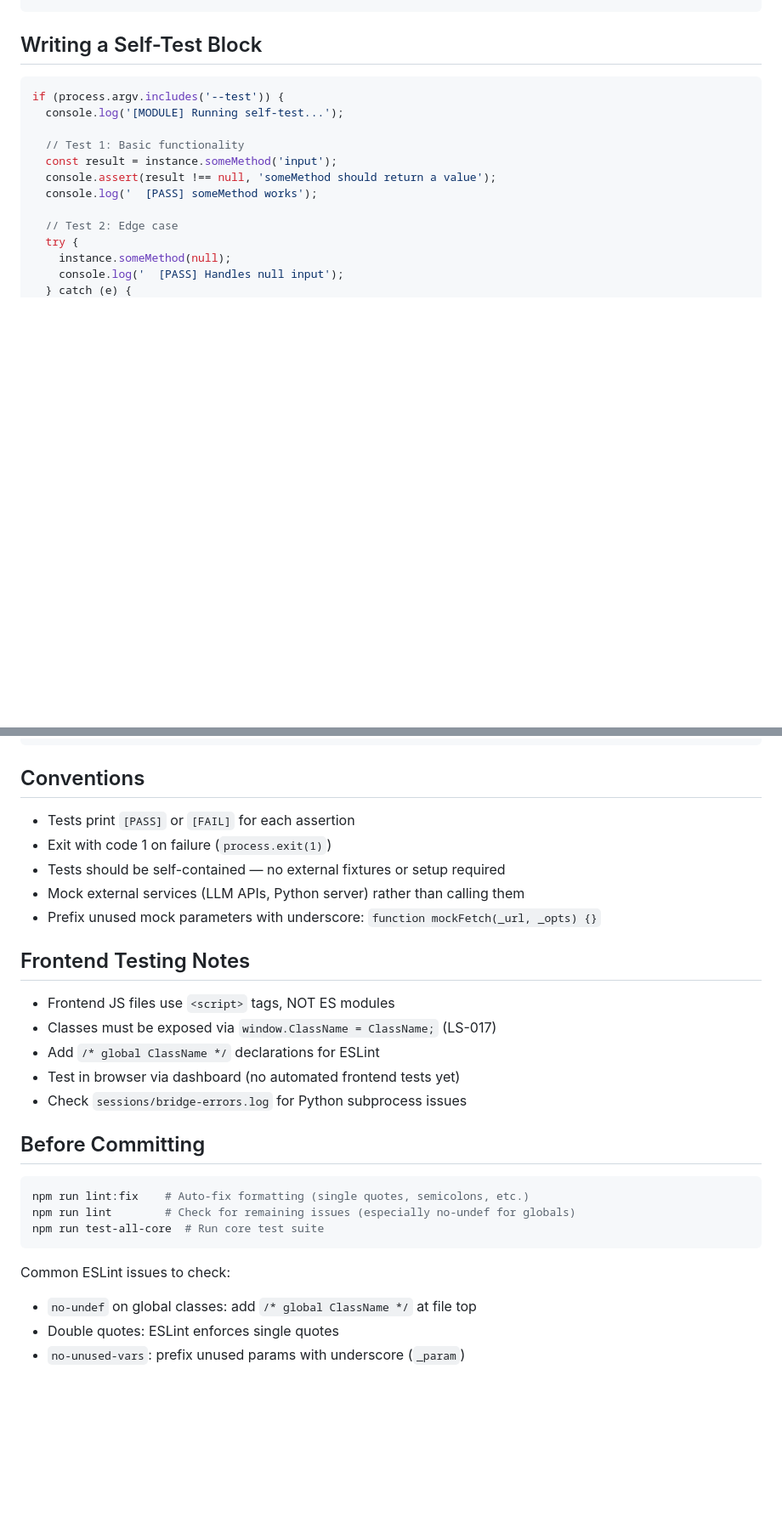
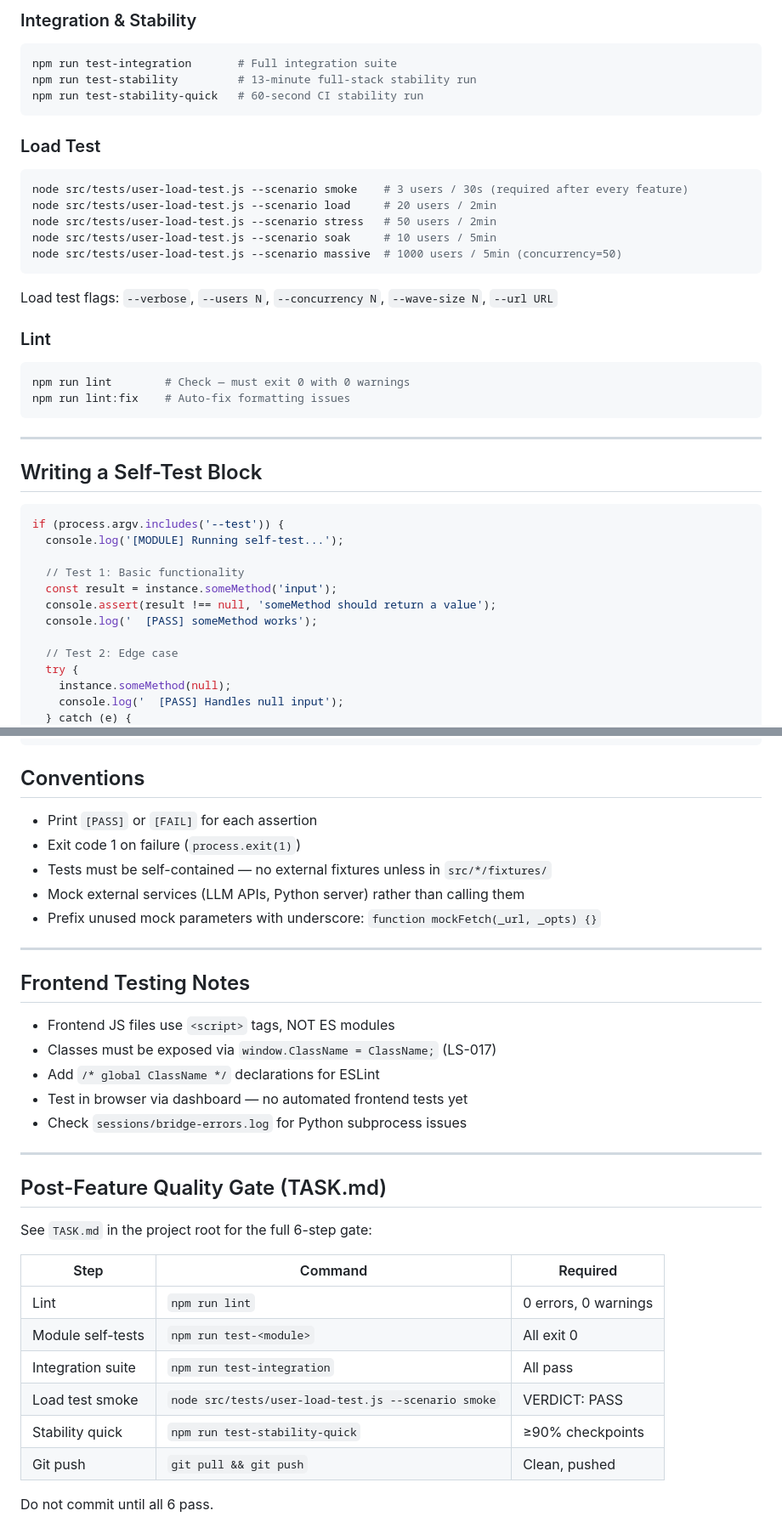
Before and after one commit to GrizzwaldHouse/BrightForge, a Markdown page: .claude/skills/testing-guide.md, 2 parts joined by grey strips. Shown at 85% size. Rendered like a GitHub page; blank space fills up the shorter version.

````diff
--- a/.claude/skills/testing-guide.md
+++ b/.claude/skills/testing-guide.md
@@ -48,4 +78,30 @@ npm run lint:fix
 ```
+
+### Integration & Stability
+```bash
+npm run test-integration       # Full integration suite
+npm run test-stability         # 13-minute full-stack stability run
+npm run test-stability-quick   # 60-second CI stability run
+```
+
+### Load Test
+```bash
+node src/tests/user-load-test.js --scenario smoke    # 3 users / 30s (required after every feature)
+node src/tests/user-load-test.js --scenario load     # 20 users / 2min
+node src/tests/user-load-test.js --scenario stress   # 50 users / 2min
+node src/tests/user-load-test.js --scenario soak     # 10 users / 5min
+node src/tests/user-load-test.js --scenario massive  # 1000 users / 5min (concurrency=50)
+```
+
+Load test flags: `--verbose`, `--users N`, `--concurrency N`, `--wave-size N`, `--url URL`
+
+### Lint
+```bash
+npm run lint        # Check — must exit 0 with 0 warnings
+npm run lint:fix    # Auto-fix formatting issues
+```
+
+---
 
 ## Writing a Self-Test Block
 
@@ -73,29 +129,35 @@ if (process.argv.includes('--test')) {
 
 ## Conventions
 
-- Tests print `[PASS]` or `[FAIL]` for each assertion
-- Exit with code 1 on failure (`process.exit(1)`)
-- Tests should be self-contained — no external fixtures or setup required
+- Print `[PASS]` or `[FAIL]` for each assertion
+- Exit code 1 on failure (`process.exit(1)`)
+- Tests must be self-contained — no external fixtures unless in `src/*/fixtures/`
 - Mock external services (LLM APIs, Python server) rather than calling them
 - Prefix unused mock parameters with underscore: `function mockFetch(_url, _opts) {}`
+
+---
 
 ## Frontend Testing Notes
 
 - Frontend JS files use `<script>` tags, NOT ES modules
 - Classes must be exposed via `window.ClassName = ClassName;` (LS-017)
 - Add `/* global ClassName */` declarations for ESLint
-- Test in browser via dashboard (no automated frontend tests yet)
+- Test in browser via dashboard — no automated frontend tests yet
 - Check `sessions/bridge-errors.log` for Python subprocess issues
 
-## Before Committing
+---
 
-```bash
-npm run lint:fix    # Auto-fix formatting (single quotes, semicolons, etc.)
-npm run lint        # Check for remaining issues (especially no-undef for globals)
-npm run test-all-core  # Run core test suite
-```
+## Post-Feature Quality Gate (TASK.md)
 
-Common ESLint issues to check:
-- `no-undef` on global classes: add `/* global ClassName */` at file top
-- Double quotes: ESLint enforces single quotes
-- `no-unused-vars`: prefix unused params with underscore (`_param`)
+See `TASK.md` in the project root for the full 6-step gate:
+
+| Step | Command | Required |
+|------|---------|----------|
+| Lint | `npm run lint` | 0 errors, 0 warnings |
+| Module self-tests | `npm run test-<module>` | All exit 0 |
+| Integration suite | `npm run test-integration` | All pass |
+| Load test smoke | `node src/tests/user-load-test.js --scenario smoke` | VERDICT: PASS |
+| Stability quick | `npm run test-stability-quick` | ≥90% checkpoints |
+| Git push | `git pull && git push` | Clean, pushed |
+
+Do not commit until all 6 pass.
````
Also changed, not shown: other parts of .claude/skills/testing-guide.md (+50 -20 lines), CLAUDE.md (+13 -1 lines), TASK.md (added, +146 -0 lines).
